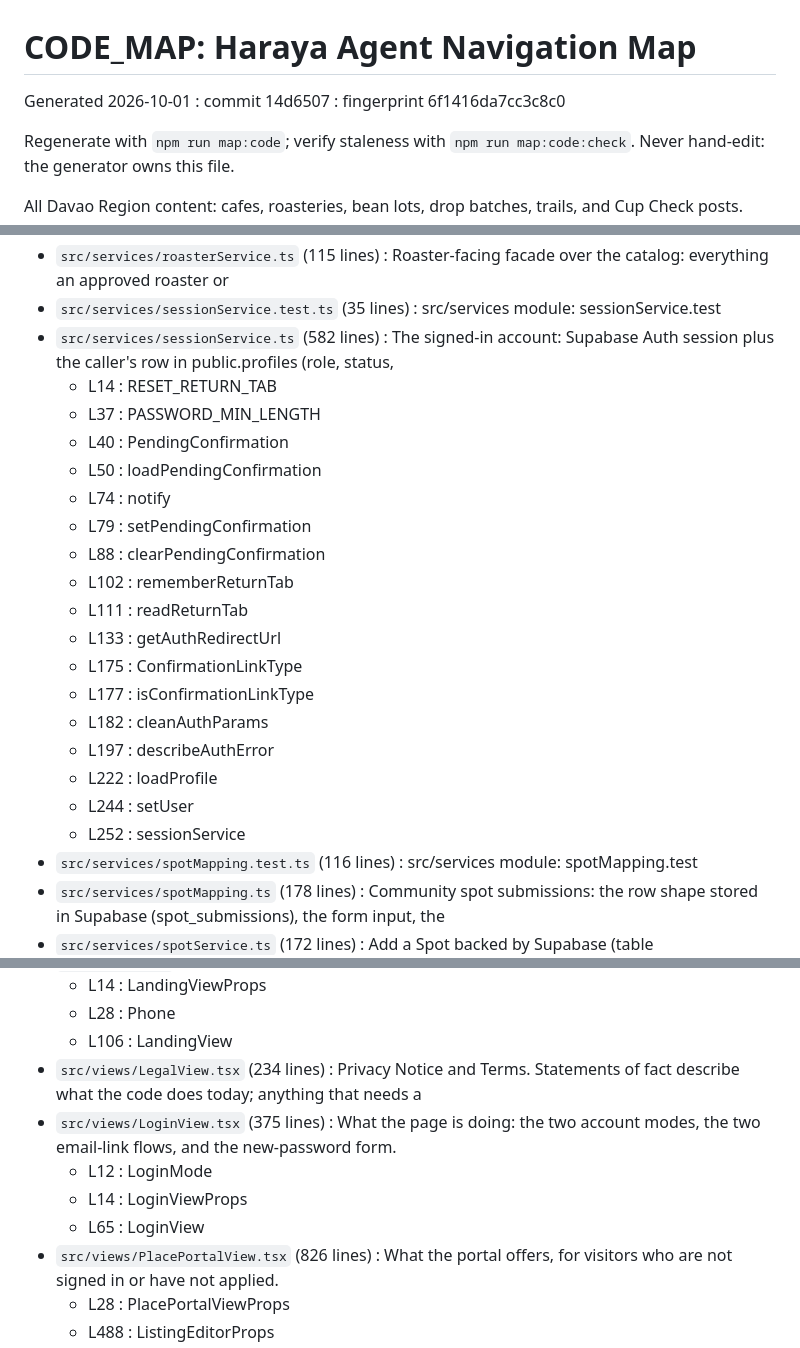
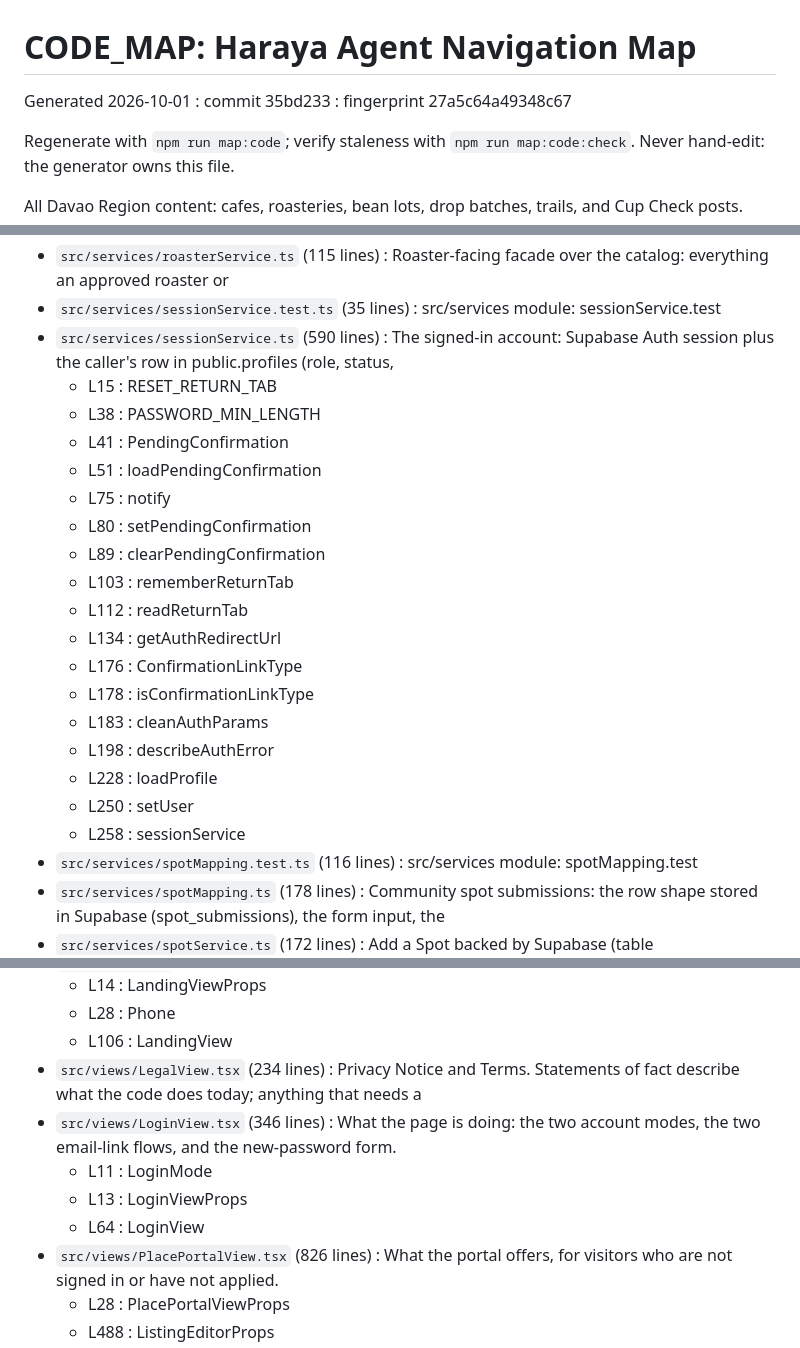
Before and after one commit to focalstack-lex/Haraya., a Markdown page: docs/CODE_MAP.md, 3 parts joined by grey strips. GitHub-like rendering.

```diff
--- a/docs/CODE_MAP.md
+++ b/docs/CODE_MAP.md
@@ -1,6 +1,6 @@
 # CODE_MAP: Haraya Agent Navigation Map
 
-Generated 2026-10-01 : commit 14d6507 : fingerprint 6f1416da7cc3c8c0
+Generated 2026-10-01 : commit 35bd233 : fingerprint 27a5c64a49348c67
 
 Regenerate with `npm run map:code`; verify staleness with `npm run map:code:check`.
 Never hand-edit: the generator owns this file.
@@ -317,24 +317,24 @@ All Davao Region content: cafes, roasteries, bean lots, drop batches, trails, an
 - `src/services/reviewService.ts` (115 lines) : Public reviews of a spot (table spot_reviews, 20260930020000): a star rating with optional words, one per
 - `src/services/roasterService.ts` (115 lines) : Roaster-facing facade over the catalog: everything an approved roaster or
 - `src/services/sessionService.test.ts` (35 lines) : src/services module: sessionService.test
-- `src/services/sessionService.ts` (582 lines) : The signed-in account: Supabase Auth session plus the caller's row in public.profiles (role, status,
-  - L14 : RESET_RETURN_TAB
-  - L37 : PASSWORD_MIN_LENGTH
-  - L40 : PendingConfirmation
-  - L50 : loadPendingConfirmation
-  - L74 : notify
-  - L79 : setPendingConfirmation
-  - L88 : clearPendingConfirmation
-  - L102 : rememberReturnTab
-  - L111 : readReturnTab
-  - L133 : getAuthRedirectUrl
-  - L175 : ConfirmationLinkType
-  - L177 : isConfirmationLinkType
-  - L182 : cleanAuthParams
-  - L197 : describeAuthError
-  - L222 : loadProfile
-  - L244 : setUser
-  - L252 : sessionService
+- `src/services/sessionService.ts` (590 lines) : The signed-in account: Supabase Auth session plus the caller's row in public.profiles (role, status,
+  - L15 : RESET_RETURN_TAB
+  - L38 : PASSWORD_MIN_LENGTH
+  - L41 : PendingConfirmation
+  - L51 : loadPendingConfirmation
+  - L75 : notify
+  - L80 : setPendingConfirmation
+  - L89 : clearPendingConfirmation
+  - L103 : rememberReturnTab
+  - L112 : readReturnTab
+  - L134 : getAuthRedirectUrl
+  - L176 : ConfirmationLinkType
+  - L178 : isConfirmationLinkType
+  - L183 : cleanAuthParams
+  - L198 : describeAuthError
+  - L228 : loadProfile
+  - L250 : setUser
+  - L258 : sessionService
 - `src/services/spotMapping.test.ts` (116 lines) : src/services module: spotMapping.test
 - `src/services/spotMapping.ts` (178 lines) : Community spot submissions: the row shape stored in Supabase (spot_submissions), the form input, the
 - `src/services/spotService.ts` (172 lines) : Add a Spot backed by Supabase (table spot_submissions). Row Level Security decides what each caller can
@@ -396,10 +398,10 @@ All Davao Region content: cafes, roasteries, bean lots, drop batches, trails, an
   - L28 : Phone
   - L106 : LandingView
 - `src/views/LegalView.tsx` (234 lines) : Privacy Notice and Terms. Statements of fact describe what the code does today; anything that needs a
-- `src/views/LoginView.tsx` (375 lines) : What the page is doing: the two account modes, the two email-link flows, and the new-password form.
-  - L12 : LoginMode
-  - L14 : LoginViewProps
-  - L65 : LoginView
+- `src/views/LoginView.tsx` (346 lines) : What the page is doing: the two account modes, the two email-link flows, and the new-password form.
+  - L11 : LoginMode
+  - L13 : LoginViewProps
+  - L64 : LoginView
 - `src/views/PlacePortalView.tsx` (826 lines) : What the portal offers, for visitors who are not signed in or have not applied.
   - L28 : PlacePortalViewProps
   - L488 : ListingEditorProps
```
Also changed, not shown: other parts of docs/CODE_MAP.md (+2 -0 lines), journal/2026-10-01.md (+1 -0 lines).
